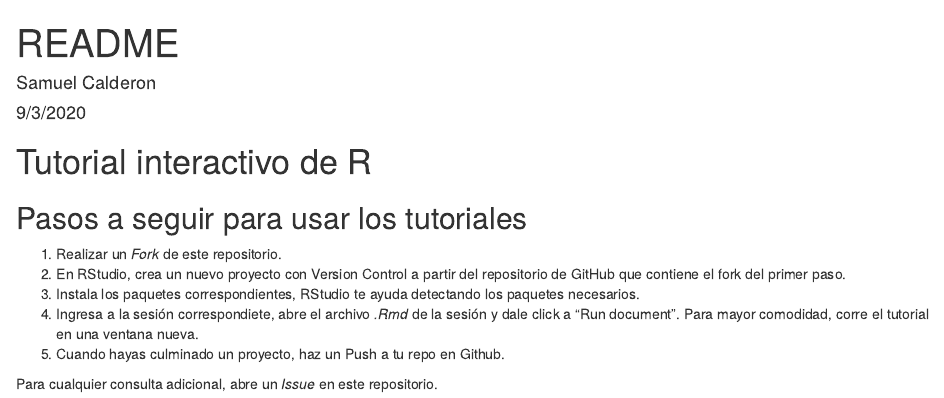
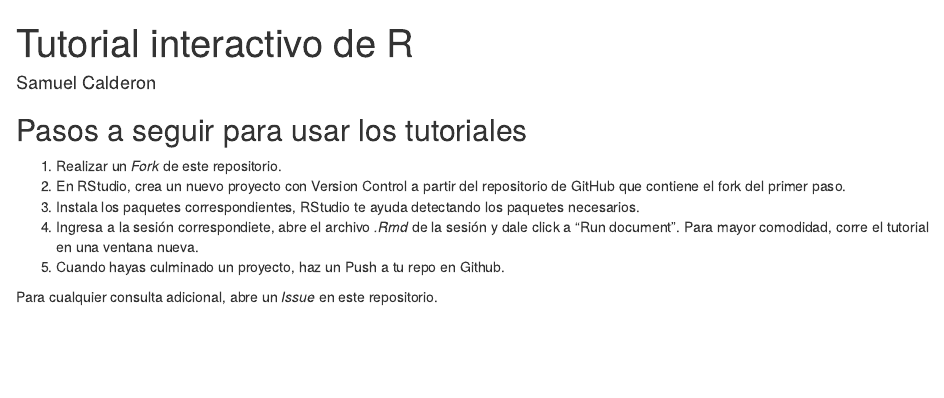
Before and after one commit to calderonsamuel/R_tutorial_interactivo, an R Markdown document (README.Rmd): the page in a window 1100 px wide, from its top. Rendered offline with R 4.5, knitr and Pandoc, with nearby package versions.

Commit message:
change readme title

````diff
--- a/README.Rmd
+++ b/README.Rmd
@@ -1,7 +1,6 @@
 ---
-title: "README"
+title: "Tutorial interactivo de R"
 author: "Samuel Calderon"
-date: "9/3/2020"
 output:
   html_document:
     keep_md: yes
@@ -10,8 +9,6 @@ output:
 ```{r setup, include=FALSE}
 knitr::opts_chunk$set(echo = TRUE)
 ```
-
-# Tutorial interactivo de R
 
 ## Pasos a seguir para usar los tutoriales
 
````
Also changed, not shown: README.md.
